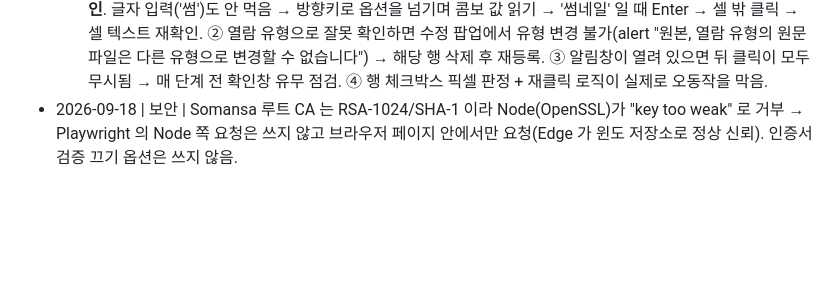
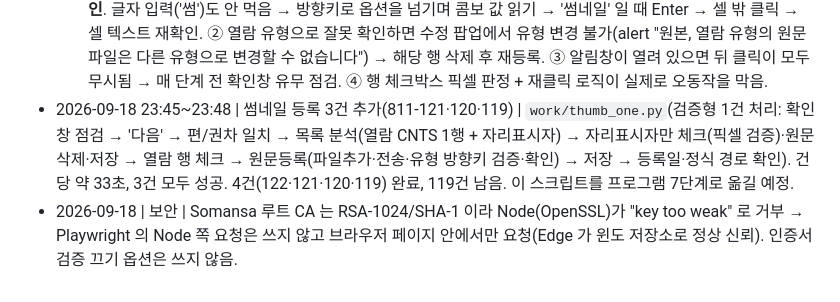
Before and after one commit to Team-DogFoot/kolis, a Markdown page: docs/EXECUTION-LOG.md, the part around the change. GitHub-like rendering; blank space fills up the shorter version.

Commit message:
feat(work): 썸네일 등록 검증형 1건 처리 스크립트(thumb_one.py), 3건 추가 성공 기록

```diff
--- a/docs/EXECUTION-LOG.md
+++ b/docs/EXECUTION-LOG.md
@@ -29,4 +29,5 @@
   - 기술: 파일 목록 행 체크박스는 jqxGrid 라 UIA 상태가 없음 → **픽셀 판정**(체크 0.08 / 해제 0.00, 셀 중심 x≈600). 클릭은 토글이라 클릭 후 반드시 판정해 원하는 상태가 아니면 한 번 더 클릭(유저 지적). 헤더 체크박스는 UIA CheckBox. 썸네일 파일: `썸네일\폐성레NNN.jpg` = 반입 엑셀 thum_files 값(편/권차 N 과 1:1).
 - 2026-09-18 23:34~23:42 | **썸네일 등록 1건 성공(811-122)** | 등록 팝업: '파일추가' → 표준 '열기' 대화상자(제목 '열기') → 파일 선택 → '전송하기' → 표에 행(열람·파일명·용량) → 원문유형 셀 클릭 시 select(옵션 순서 **열람·표지·목차·초록·원본·썸네일**) → '확인' → confirm "선정된 데이터를 등록 하시겠습니까?" → 수정 팝업 목록에 썸네일 행(임시 경로) → '저장' → confirm "저장하시겠습니까?" → alert "저장 되었습니다." → 행에 등록일·정식 경로(`.../CNTS-…/FILE-00079795254`).
   - 실패에서 배운 것: ① UIA `select()` 는 IE select 값을 실제로 못 바꿈(성공처럼 보임) → **반드시 값을 읽어 확인**. 글자 입력('썸')도 안 먹음 → 방향키로 옵션을 넘기며 콤보 값 읽기 → '썸네일' 일 때 Enter → 셀 밖 클릭 → 셀 텍스트 재확인. ② 열람 유형으로 잘못 확인하면 수정 팝업에서 유형 변경 불가(alert "원본, 열람 유형의 원문 파일은 다른 유형으로 변경할 수 없습니다") → 해당 행 삭제 후 재등록. ③ 알림창이 열려 있으면 뒤 클릭이 모두 무시됨 → 매 단계 전 확인창 유무 점검. ④ 행 체크박스 픽셀 판정 + 재클릭 로직이 실제로 오동작을 막음.
+- 2026-09-18 23:45~23:48 | 썸네일 등록 3건 추가(811-121·120·119) | `work/thumb_one.py`(검증형 1건 처리: 확인창 점검 → '다음' → 편/권차 일치 → 목록 분석(열람 CNTS 1행 + 자리표시자) → 자리표시자만 체크(픽셀 검증)·원문삭제·저장 → 열람 행 체크 → 원문등록(파일추가·전송·유형 방향키 검증·확인) → 저장 → 등록일·정식 경로 확인). 건당 약 33초, 3건 모두 성공. 4건(122·121·120·119) 완료, 119건 남음. 이 스크립트를 프로그램 7단계로 옮길 예정.
 - 2026-09-18 | 보안 | Somansa 루트 CA 는 RSA-1024/SHA-1 이라 Node(OpenSSL)가 "key too weak" 로 거부 → Playwright 의 Node 쪽 요청은 쓰지 않고 브라우저 페이지 안에서만 요청(Edge 가 윈도 저장소로 정상 신뢰). 인증서 검증 끄기 옵션은 쓰지 않음.
```
